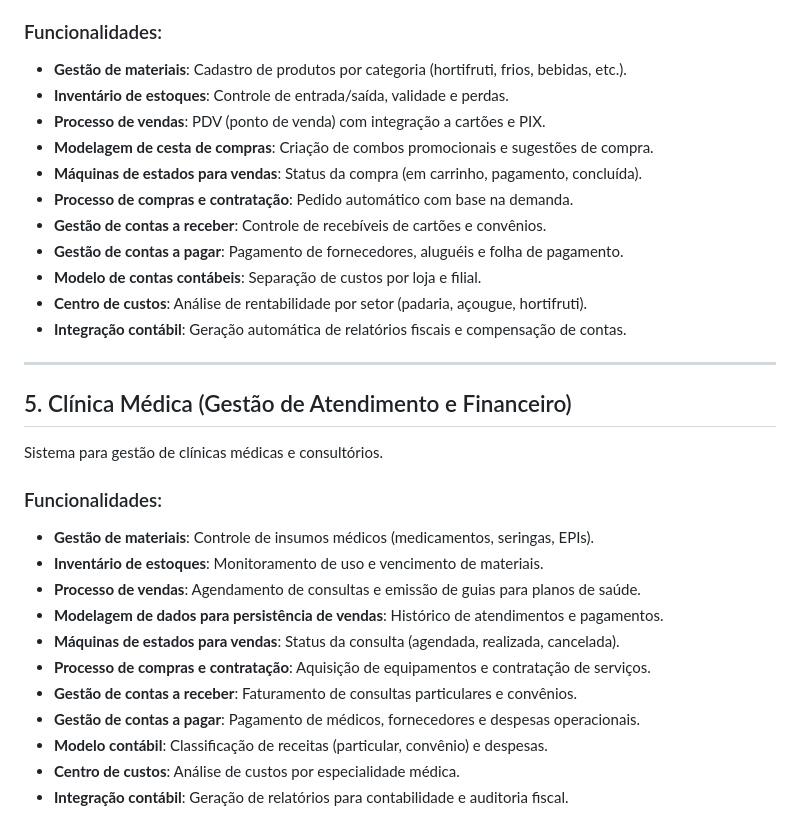
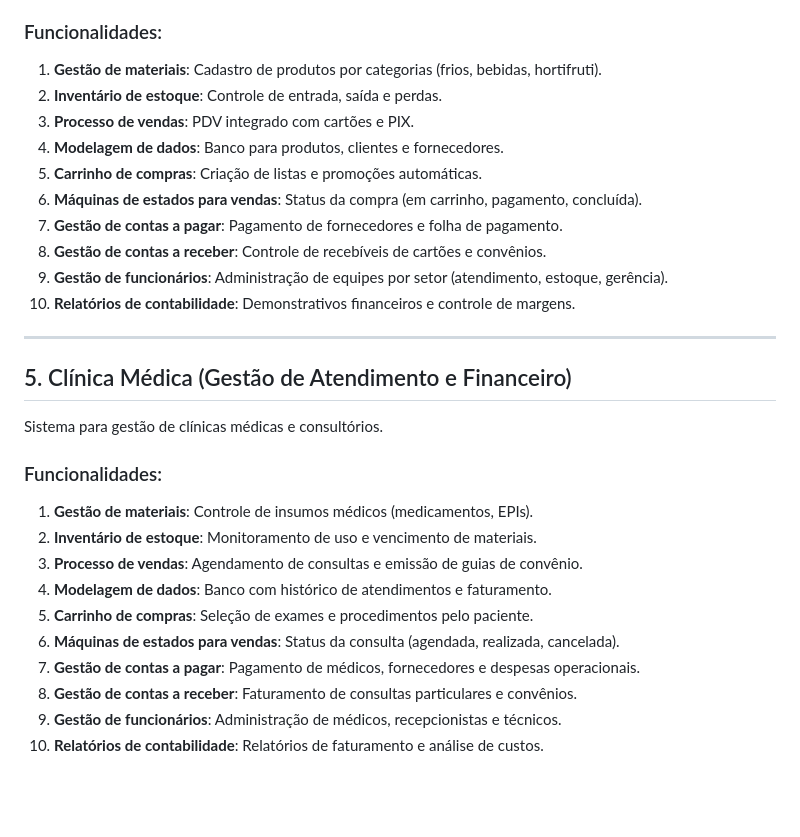
Before and after one commit to oguscaetano/sistemas-corporativos-2025-1, a Markdown page: README.md, the part around one of its changes. Rendered like a GitHub page; blank space fills up the shorter version.

```diff
--- a/README.md
+++ b/README.md
@@ -54,16 +71,15 @@ Sistema para supermercados que controla estoque, vendas e finanças.
 
 ### Funcionalidades:
-- **Gestão de materiais**: Cadastro de produtos por categoria (hortifruti, frios, bebidas, etc.).
-- **Inventário de estoques**: Controle de entrada/saída, validade e perdas.
-- **Processo de vendas**: PDV (ponto de venda) com integração a cartões e PIX.
-- **Modelagem de cesta de compras**: Criação de combos promocionais e sugestões de compra.
-- **Máquinas de estados para vendas**: Status da compra (em carrinho, pagamento, concluída).
-- **Processo de compras e contratação**: Pedido automático com base na demanda.
-- **Gestão de contas a receber**: Controle de recebíveis de cartões e convênios.
-- **Gestão de contas a pagar**: Pagamento de fornecedores, aluguéis e folha de pagamento.
-- **Modelo de contas contábeis**: Separação de custos por loja e filial.
-- **Centro de custos**: Análise de rentabilidade por setor (padaria, açougue, hortifruti).
-- **Integração contábil**: Geração automática de relatórios fiscais e compensação de contas.
+1. **Gestão de materiais**: Cadastro de produtos por categorias (frios, bebidas, hortifruti).
+2. **Inventário de estoque**: Controle de entrada, saída e perdas.
+3. **Processo de vendas**: PDV integrado com cartões e PIX.
+4. **Modelagem de dados**: Banco para produtos, clientes e fornecedores.
+5. **Carrinho de compras**: Criação de listas e promoções automáticas.
+6. **Máquinas de estados para vendas**: Status da compra (em carrinho, pagamento, concluída).
+7. **Gestão de contas a pagar**: Pagamento de fornecedores e folha de pagamento.
+8. **Gestão de contas a receber**: Controle de recebíveis de cartões e convênios.
+9. **Gestão de funcionários**: Administração de equipes por setor (atendimento, estoque, gerência).
+10. **Relatórios de contabilidade**: Demonstrativos financeiros e controle de margens.
 
 ---
 
@@ -71,14 +87,13 @@ Sistema para supermercados que controla estoque, vendas e finanças.
 Sistema para gestão de clínicas médicas e consultórios.
 
 ### Funcionalidades:
-- **Gestão de materiais**: Controle de insumos médicos (medicamentos, seringas, EPIs).
-- **Inventário de estoques**: Monitoramento de uso e vencimento de materiais.
-- **Processo de vendas**: Agendamento de consultas e emissão de guias para planos de saúde.
-- **Modelagem de dados para persistência de vendas**: Histórico de atendimentos e pagamentos.
-- **Máquinas de estados para vendas**: Status da consulta (agendada, realizada, cancelada).
-- **Processo de compras e contratação**: Aquisição de equipamentos e contratação de serviços.
-- **Gestão de contas a receber**: Faturamento de consultas particulares e convênios.
-- **Gestão de contas a pagar**: Pagamento de médicos, fornecedores e despesas operacionais.
-- **Modelo contábil**: Classificação de receitas (particular, convênio) e despesas.
-- **Centro de custos**: Análise de custos por especialidade médica.
-- **Integração contábil**: Geração de relatórios para contabilidade e auditoria fiscal.
+1. **Gestão de materiais**: Controle de insumos médicos (medicamentos, EPIs).
+2. **Inventário de estoque**: Monitoramento de uso e vencimento de materiais.
+3. **Processo de vendas**: Agendamento de consultas e emissão de guias de convênio.
+4. **Modelagem de dados**: Banco com histórico de atendimentos e faturamento.
+5. **Carrinho de compras**: Seleção de exames e procedimentos pelo paciente.
+6. **Máquinas de estados para vendas**: Status da consulta (agendada, realizada, cancelada).
+7. **Gestão de contas a pagar**: Pagamento de médicos, fornecedores e despesas operacionais.
+8. **Gestão de contas a receber**: Faturamento de consultas particulares e convênios.
+9. **Gestão de funcionários**: Administração de médicos, recepcionistas e técnicos.
+10. **Relatórios de contabilidade**: Relatórios de faturamento e análise de custos.
```
Also changed, not shown: other parts of README.md (+49 -32 lines).
